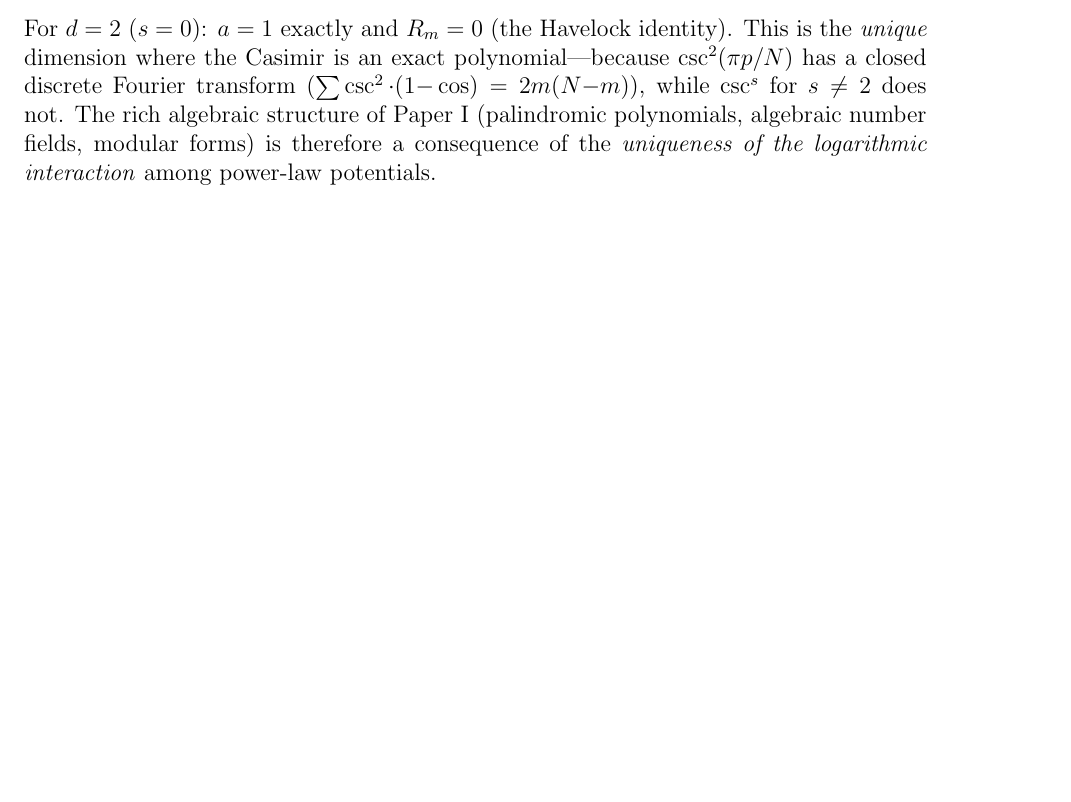
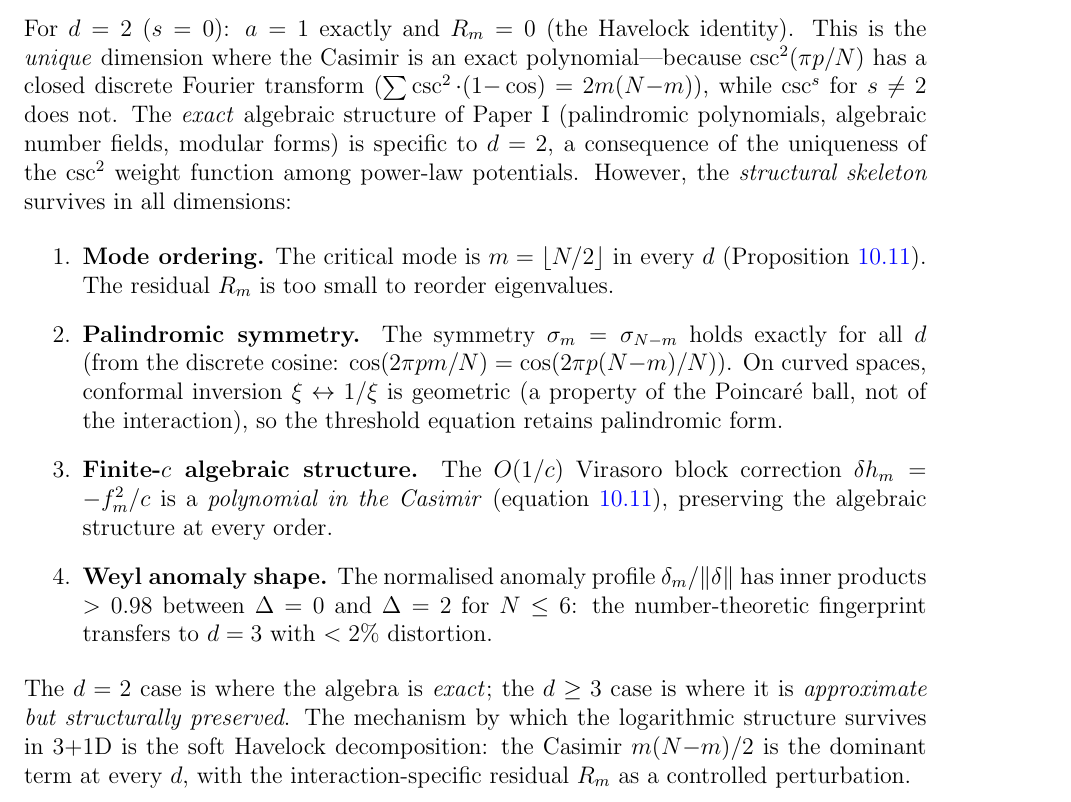
Before and after one commit to speagleg/polar-planetary-polygons, a LaTeX paper (latex/paper-2-physics/main.tex): part of page 38 of 41 before the commit and part of page 38 of 42 after it, cut so that both start at the same text, the shorter picture padded with empty space. Compiled offline with pdfLaTeX.

Commit message:
Clarify the 3+1D survival mechanism in §10.10
The paper previously stated the algebraic structure is "unique to d=2"
without clearly explaining what DOES survive in 3+1D. Now explicitly
lists the four mechanisms:
1. Mode ordering preserved (soft Havelock, critical mode always N/2)
2. Palindromic symmetry geometric (inversion on Poincaré ball, all d)
3. Finite-c corrections polynomial in Casimir (algebraic structure kept)
4. Weyl anomaly shape 98% preserved across Δ (fingerprint transfers)

The key statement: d=2 is where the algebra is exact; d≥3 is where
it is approximate but structurally preserved.

Co-Authored-By: Claude Opus 4.6 (1M context) <noreply@anthropic.com>

```diff
--- a/latex/paper-2-physics/main.tex
+++ b/latex/paper-2-physics/main.tex
@@ -3185,10 +3185,43 @@ identity). This is the \emph{unique} dimension where the Casimir is
 an exact polynomial---because $\csc^2(\pi p/N)$ has a closed discrete
 Fourier transform ($\sum\csc^2\cdot(1{-}\cos) = 2m(N{-}m)$), while
 $\csc^s$ for $s \ne 2$ does not.
-The rich algebraic structure of Paper~I (palindromic polynomials,
-algebraic number fields, modular forms) is therefore a consequence
-of the \emph{uniqueness of the logarithmic interaction} among
-power-law potentials.
+The \emph{exact} algebraic structure of Paper~I (palindromic polynomials,
+algebraic number fields, modular forms) is specific to $d = 2$,
+a consequence of the uniqueness of the $\csc^2$ weight function
+among power-law potentials.
+However, the \emph{structural skeleton} survives in all dimensions:
+
+\begin{enumerate}
+\item \textbf{Mode ordering.}
+  The critical mode is $m = \lfloor N/2\rfloor$ in every $d$
+  (Proposition~\ref{prop:soft-havelock}).
+  The residual $R_m$ is too small to reorder eigenvalues.
+
+\item \textbf{Palindromic symmetry.}
+  The symmetry $\sigma_m = \sigma_{N-m}$ holds exactly for all~$d$
+  (from the discrete cosine: $\cos(2\pi pm/N) = \cos(2\pi p(N{-}m)/N)$).
+  On curved spaces, conformal inversion $\xi \leftrightarrow 1/\xi$ is
+  geometric (a property of the Poincar\'e ball, not of the interaction),
+  so the threshold equation retains palindromic form.
+
+\item \textbf{Finite-$c$ algebraic structure.}
+  The $O(1/c)$ Virasoro block correction
+  $\delta h_m = -f_m^2/c$ is a \emph{polynomial in the Casimir}
+  (equation~\ref{eq:block-1-over-c}),
+  preserving the algebraic structure at every order.
+
+\item \textbf{Weyl anomaly shape.}
+  The normalised anomaly profile $\delta_m/\|\delta\|$
+  has inner products $> 0.98$ between $\Delta = 0$ and
+  $\Delta = 2$ for $N \le 6$: the number-theoretic fingerprint
+  transfers to $d = 3$ with $< 2\%$ distortion.
+\end{enumerate}
+The $d = 2$ case is where the algebra is \emph{exact};
+the $d \ge 3$ case is where it is \emph{approximate but structurally
+preserved}.  The mechanism by which the logarithmic structure
+survives in $3{+}1$D is the soft Havelock decomposition:
+the Casimir $m(N{-}m)/2$ is the dominant term at every~$d$, with
+the interaction-specific residual $R_m$ as a controlled perturbation.
 
 \begin{remark}[Transcendence of the transition dimensions]
 \label{rmk:transcendence}
```
